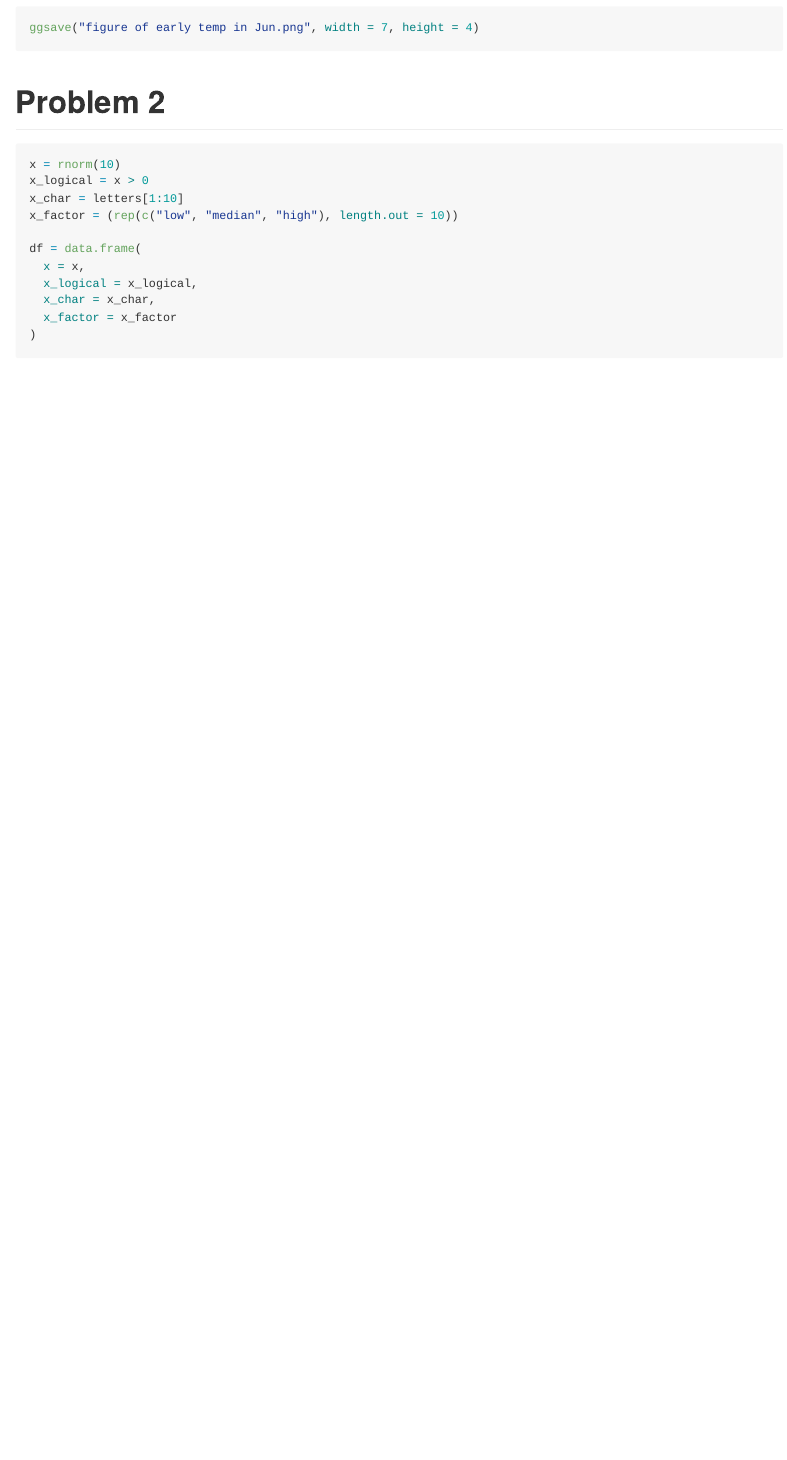
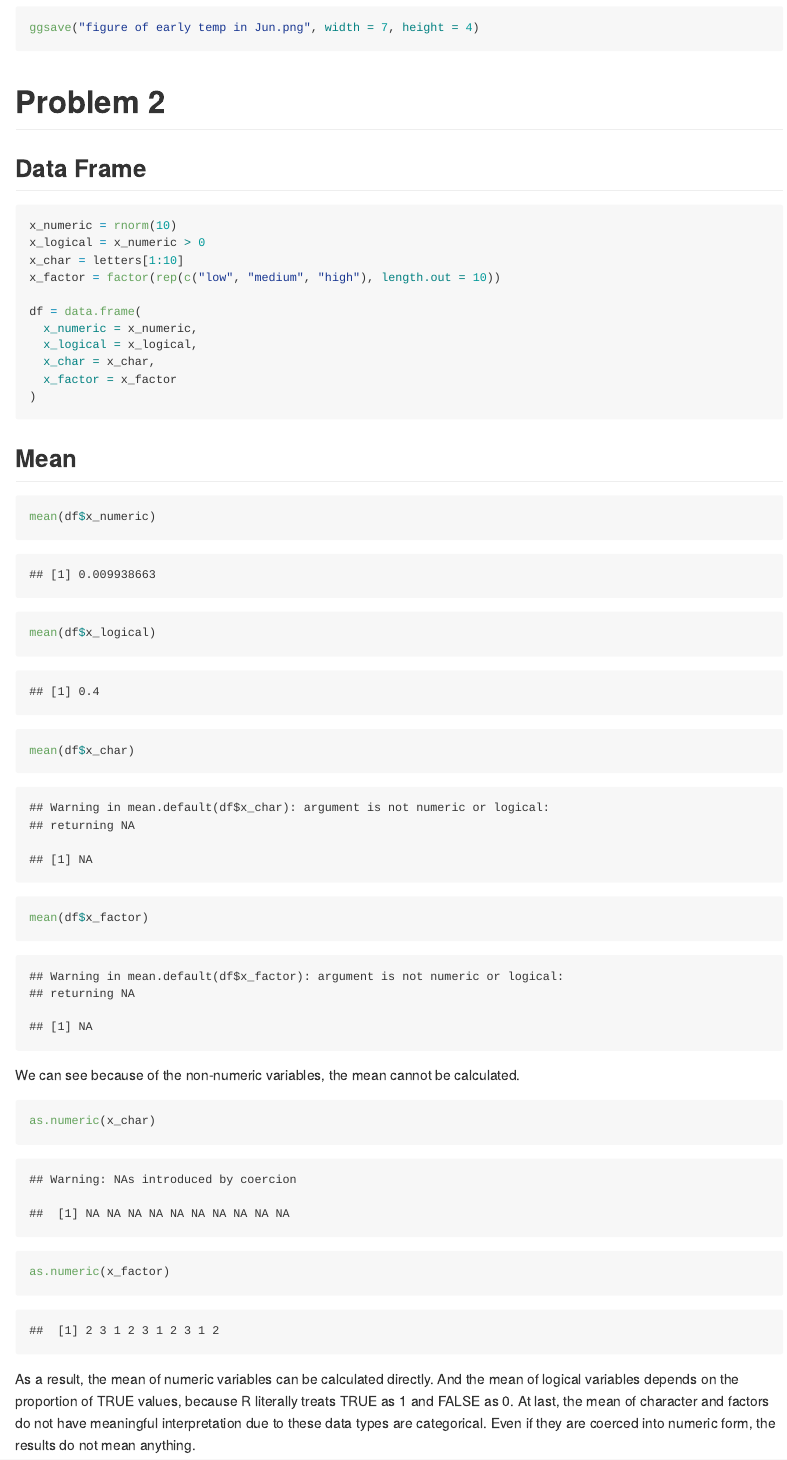
Before and after one commit to chuhan-wch/p8105_hw1_cw3747, an R Markdown document (p8105_hw1_cw3747.rmd): the page in a window 1100 px wide, from 2710 px down. The pictures show the output file p8105_hw1_cw3747.md that the author committed with the source, drawn offline in the style of GitHub.

Commit message:
calculate mean

````diff
--- a/p8105_hw1_cw3747.rmd
+++ b/p8105_hw1_cw3747.rmd
@@ -46,15 +46,31 @@ ggsave("figure of early temp in Jun.png", width = 7, height = 4)
 ```
 
 # Problem 2
+## Data Frame
 ```{r}
-x = rnorm(10)
-x_logical = x > 0
+x_numeric = rnorm(10)
+x_logical = x_numeric > 0
 x_char = letters[1:10]
-x_factor = (rep(c("low", "median", "high"), length.out = 10))
+x_factor = factor(rep(c("low", "medium", "high"), length.out = 10))
 
 df = data.frame(
-  x = x,
+  x_numeric = x_numeric,
   x_logical = x_logical,
   x_char = x_char,
   x_factor = x_factor
 )
+```
+
+## Mean
+```{r}
+mean(df$x_numeric)
+mean(df$x_logical)
+mean(df$x_char)
+mean(df$x_factor)
+```
+We can see because of the non-numeric variables, the mean cannot be calculated.
+```{r}
+as.numeric(x_char)
+as.numeric(x_factor)
+```
+As a result, the mean of numeric variables can be calculated directly. And the mean of logical variables depends on the proportion of TRUE values, because R literally treats TRUE as 1 and FALSE as 0. At last, the mean of character and factors do not have meaningful interpretation due to these data types are categorical. Even if they are coerced into numeric form, the results do not mean anything.
````
Also changed, not shown: p8105_hw1_cw3747.md.
